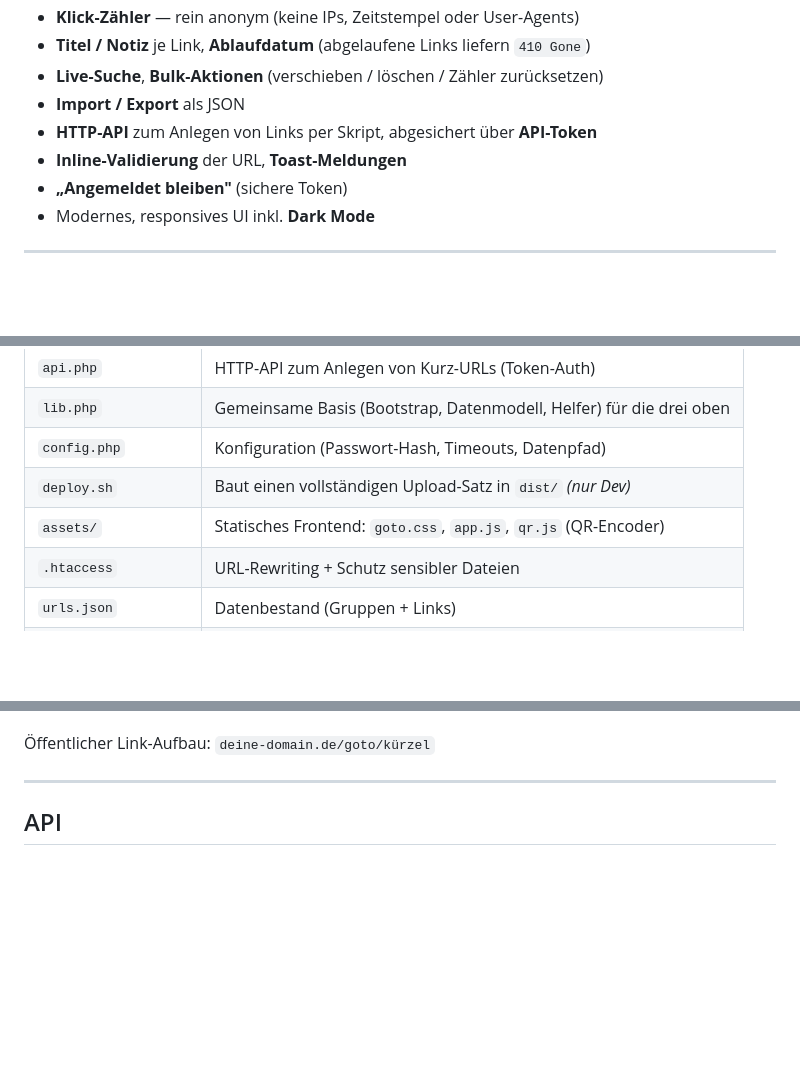
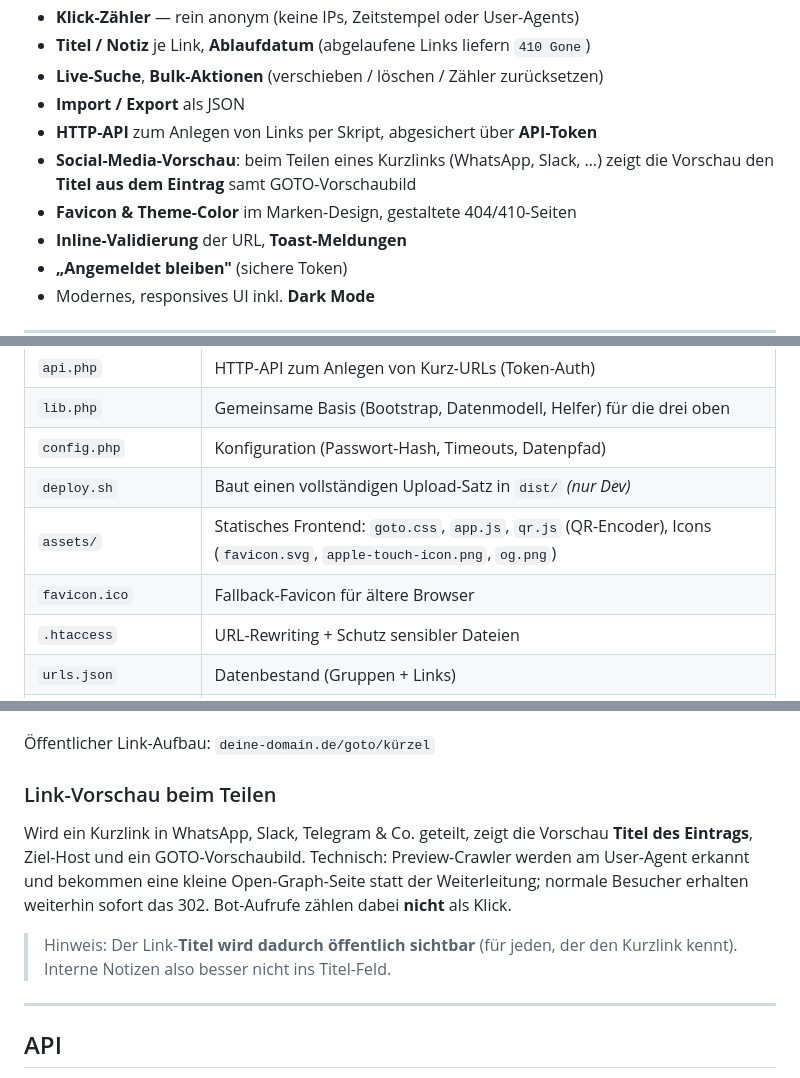
Before and after one commit to misterhonk/goto-shorturl, a Markdown page: README.md, 3 parts joined by grey strips. GitHub-like rendering; blank space fills up the shorter version.

```diff
--- a/README.md
+++ b/README.md
@@ -34,6 +34,9 @@ und zählt Aufrufe DSGVO-konform — alles in ein paar Dateien, ohne Datenbank.
 - **Live-Suche**, **Bulk-Aktionen** (verschieben / löschen / Zähler zurücksetzen)
 - **Import / Export** als JSON
 - **HTTP-API** zum Anlegen von Links per Skript, abgesichert über **API-Token**
+- **Social-Media-Vorschau**: beim Teilen eines Kurzlinks (WhatsApp, Slack, …)
+  zeigt die Vorschau den **Titel aus dem Eintrag** samt GOTO-Vorschaubild
+- **Favicon & Theme-Color** im Marken-Design, gestaltete 404/410-Seiten
 - **Inline-Validierung** der URL, **Toast-Meldungen**
 - **„Angemeldet bleiben"** (sichere Token)
 - Modernes, responsives UI inkl. **Dark Mode**
@@ -50,7 +53,8 @@ und zählt Aufrufe DSGVO-konform — alles in ein paar Dateien, ohne Datenbank.
 | `lib.php` | Gemeinsame Basis (Bootstrap, Datenmodell, Helfer) für die drei oben |
 | `config.php` | Konfiguration (Passwort-Hash, Timeouts, Datenpfad) |
 | `deploy.sh` | Baut einen vollständigen Upload-Satz in `dist/` *(nur Dev)* |
-| `assets/` | Statisches Frontend: `goto.css`, `app.js`, `qr.js` (QR-Encoder) |
+| `assets/` | Statisches Frontend: `goto.css`, `app.js`, `qr.js` (QR-Encoder), Icons (`favicon.svg`, `apple-touch-icon.png`, `og.png`) |
+| `favicon.ico` | Fallback-Favicon für ältere Browser |
 | `.htaccess` | URL-Rewriting + Schutz sensibler Dateien |
 | `urls.json` | Datenbestand (Gruppen + Links) |
 | `clicks.json` | Aufruf-Zähler *(wird automatisch angelegt)* |
@@ -155,6 +159,17 @@ Admin-Oberfläche: `deine-domain.de/goto/admin`
   ersetzen oder zusammenführen; Klick-Zähler werden nicht exportiert.
 
 Öffentlicher Link-Aufbau: `deine-domain.de/goto/kürzel`
+
+### Link-Vorschau beim Teilen
+
+Wird ein Kurzlink in WhatsApp, Slack, Telegram & Co. geteilt, zeigt die
+Vorschau **Titel des Eintrags**, Ziel-Host und ein GOTO-Vorschaubild.
+Technisch: Preview-Crawler werden am User-Agent erkannt und bekommen eine
+kleine Open-Graph-Seite statt der Weiterleitung; normale Besucher erhalten
+weiterhin sofort das 302. Bot-Aufrufe zählen dabei **nicht** als Klick.
+
+> Hinweis: Der Link-**Titel wird dadurch öffentlich sichtbar** (für jeden, der
+> den Kurzlink kennt). Interne Notizen also besser nicht ins Titel-Feld.
 
 ---
 
```
Also changed, not shown: CHANGELOG.md (+8 -0 lines), assets/apple-touch-icon.png (added), assets/og.png (added), 6 other files.
